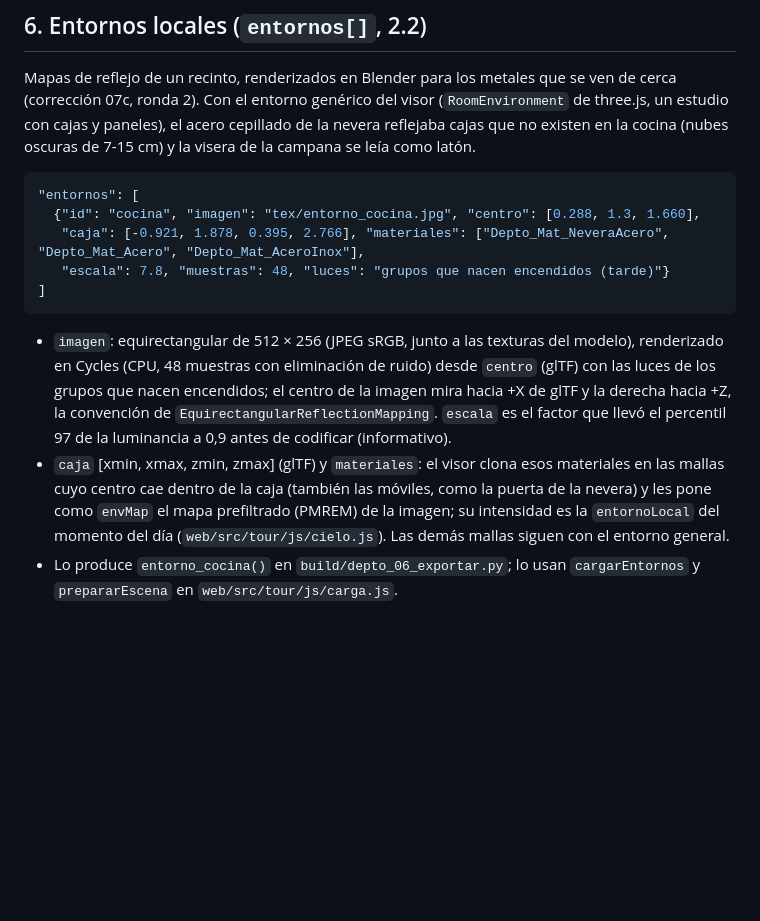
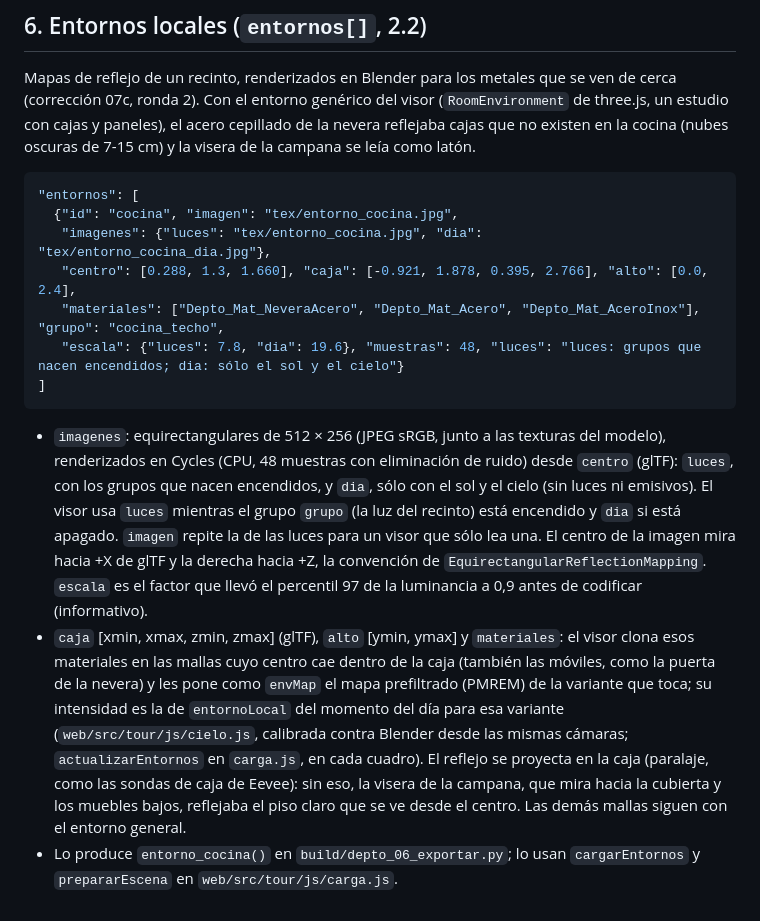
Before and after one commit to romainhr/ProjectBlenderhouse, a Markdown page: docs/contrato-interaccion.md, the part around the change. Rendered like a GitHub page; blank space fills up the shorter version.

Commit message:
Contrato 2.2, sección 6: variantes del entorno local, caja en altura y grupo
Co-Authored-By: Claude Opus 5.5 <noreply@anthropic.com>

````diff
--- a/docs/contrato-interaccion.md
+++ b/docs/contrato-interaccion.md
@@ -177,19 +177,27 @@ como latón.
 
 ```json
 "entornos": [
-  {"id": "cocina", "imagen": "tex/entorno_cocina.jpg", "centro": [0.288, 1.3, 1.660],
-   "caja": [-0.921, 1.878, 0.395, 2.766], "materiales": ["Depto_Mat_NeveraAcero", "Depto_Mat_Acero", "Depto_Mat_AceroInox"],
-   "escala": 7.8, "muestras": 48, "luces": "grupos que nacen encendidos (tarde)"}
+  {"id": "cocina", "imagen": "tex/entorno_cocina.jpg",
+   "imagenes": {"luces": "tex/entorno_cocina.jpg", "dia": "tex/entorno_cocina_dia.jpg"},
+   "centro": [0.288, 1.3, 1.660], "caja": [-0.921, 1.878, 0.395, 2.766], "alto": [0.0, 2.4],
+   "materiales": ["Depto_Mat_NeveraAcero", "Depto_Mat_Acero", "Depto_Mat_AceroInox"], "grupo": "cocina_techo",
+   "escala": {"luces": 7.8, "dia": 19.6}, "muestras": 48, "luces": "luces: grupos que nacen encendidos; dia: sólo el sol y el cielo"}
 ]
 ```
 
-- `imagen`: equirectangular de 512 × 256 (JPEG sRGB, junto a las texturas del modelo), renderizado en Cycles (CPU, 48
-  muestras con eliminación de ruido) desde `centro` (glTF) con las luces de los grupos que nacen encendidos; el
-  centro de la imagen mira hacia +X de glTF y la derecha hacia +Z, la convención de `EquirectangularReflectionMapping`.
-  `escala` es el factor que llevó el percentil 97 de la luminancia a 0,9 antes de codificar (informativo).
-- `caja` [xmin, xmax, zmin, zmax] (glTF) y `materiales`: el visor clona esos materiales en las mallas cuyo centro cae
-  dentro de la caja (también las móviles, como la puerta de la nevera) y les pone como `envMap` el mapa prefiltrado
-  (PMREM) de la imagen; su intensidad es la `entornoLocal` del momento del día (`web/src/tour/js/cielo.js`). Las
-  demás mallas siguen con el entorno general.
+- `imagenes`: equirectangulares de 512 × 256 (JPEG sRGB, junto a las texturas del modelo), renderizados en Cycles
+  (CPU, 48 muestras con eliminación de ruido) desde `centro` (glTF): `luces`, con los grupos que nacen encendidos, y
+  `dia`, sólo con el sol y el cielo (sin luces ni emisivos). El visor usa `luces` mientras el grupo `grupo` (la luz del
+  recinto) está encendido y `dia` si está apagado. `imagen` repite la de las luces
+  para un visor que sólo lea una. El centro de la imagen mira hacia +X de glTF y la derecha hacia +Z, la convención de
+  `EquirectangularReflectionMapping`. `escala` es el factor que llevó el percentil 97 de la luminancia a 0,9 antes de
+  codificar (informativo).
+- `caja` [xmin, xmax, zmin, zmax] (glTF), `alto` [ymin, ymax] y `materiales`: el visor clona esos materiales en las
+  mallas cuyo centro cae dentro de la caja (también las móviles, como la puerta de la nevera) y les pone como `envMap`
+  el mapa prefiltrado (PMREM) de la variante que toca; su intensidad es la de `entornoLocal` del momento del día para
+  esa variante (`web/src/tour/js/cielo.js`, calibrada contra Blender desde las mismas cámaras; `actualizarEntornos` en
+  `carga.js`, en cada cuadro). El reflejo se proyecta en la caja (paralaje, como las sondas de caja de Eevee): sin
+  eso, la visera de la campana, que mira hacia la cubierta y los muebles bajos, reflejaba el piso claro que se ve desde
+  el centro. Las demás mallas siguen con el entorno general.
 - Lo produce `entorno_cocina()` en `build/depto_06_exportar.py`; lo usan `cargarEntornos` y `prepararEscena` en
   `web/src/tour/js/carga.js`.
````
